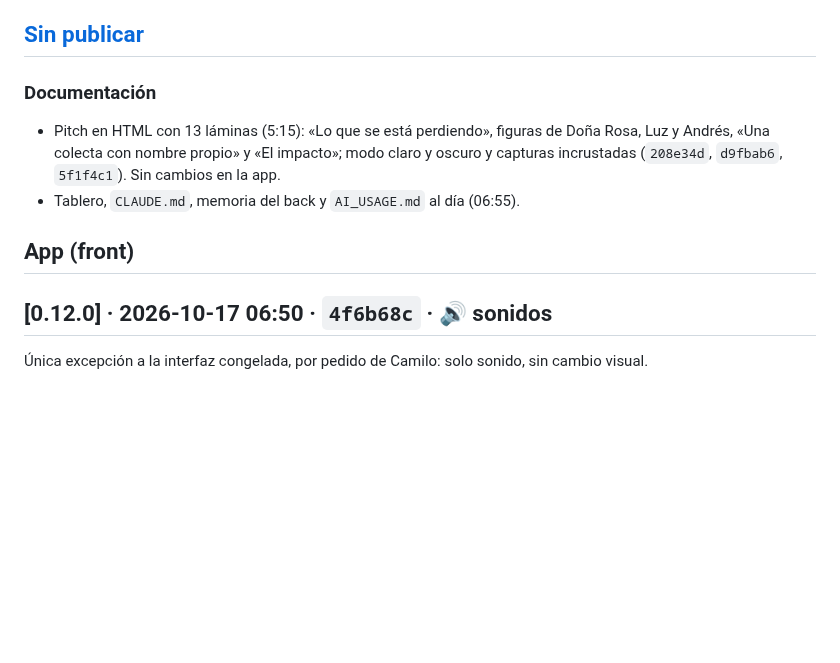
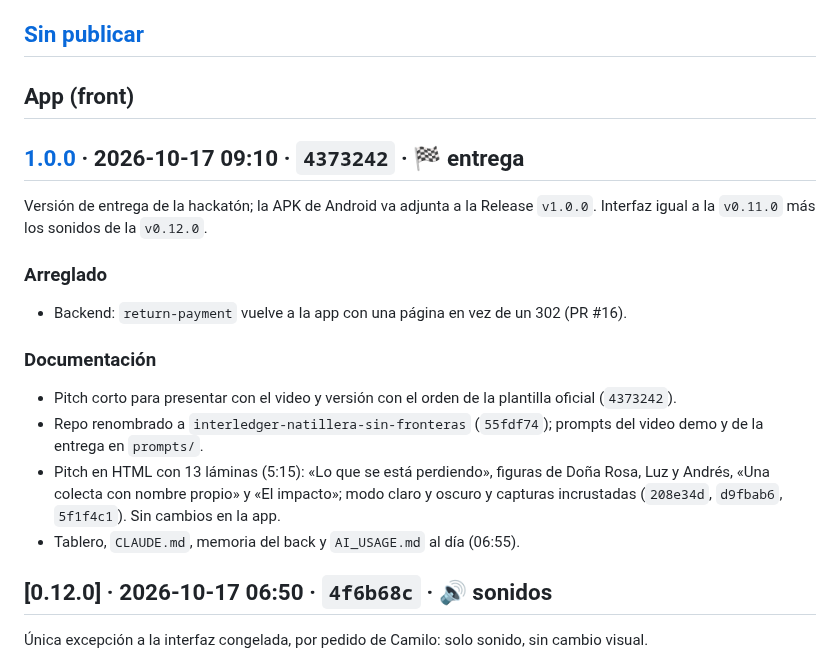
Before and after one commit to Galactic-AIMA/interledger-natillera-sinfronteras-frontend, a Markdown page: CHANGELOG.md, the part around one of its changes. GitHub-like rendering; blank space fills up the shorter version.

Commit message:
docs(changelog): versión 1.0.0 de entrega
Co-Authored-By: Claude Opus 5.5 <noreply@anthropic.com>

```diff
--- a/CHANGELOG.md
+++ b/CHANGELOG.md
@@ -7,11 +7,19 @@ Formato basado en [Keep a Changelog](https://keepachangelog.com/es-ES/1.1.0/) y
 - Cada versión nombra su commit; con `git show <tag>` se ve el estado exacto.
 
 ## [Sin publicar]
+
+## App (front)
+
+## [1.0.0] · 2026-10-17 09:10 · `4373242` · 🏁 entrega
+Versión de entrega de la hackatón; la APK de Android va adjunta a la Release `v1.0.0`. Interfaz igual a la `v0.11.0` más los sonidos de la `v0.12.0`.
+### Arreglado
+- Backend: `return-payment` vuelve a la app con una página en vez de un 302 (PR #16).
 ### Documentación
+- Pitch corto para presentar con el video y versión con el orden de la plantilla oficial (`4373242`).
+- Repo renombrado a `interledger-natillera-sin-fronteras` (`55fdf74`); prompts del video demo y de la entrega en `prompts/`.
 - Pitch en HTML con 13 láminas (5:15): «Lo que se está perdiendo», figuras de Doña Rosa, Luz y Andrés, «Una colecta con nombre propio» y «El impacto»; modo claro y oscuro y capturas incrustadas (`208e34d`, `d9fbab6`, `5f1f4c1`). Sin cambios en la app.
 - Tablero, `CLAUDE.md`, memoria del back y `AI_USAGE.md` al día (06:55).
 
-## App (front)
 
 ## [0.12.0] · 2026-10-17 06:50 · `4f6b68c` · 🔊 sonidos
 Única excepción a la interfaz congelada, por pedido de Camilo: solo sonido, sin cambio visual.
```
Also changed, not shown: other parts of CHANGELOG.md (+2 -1 lines).
